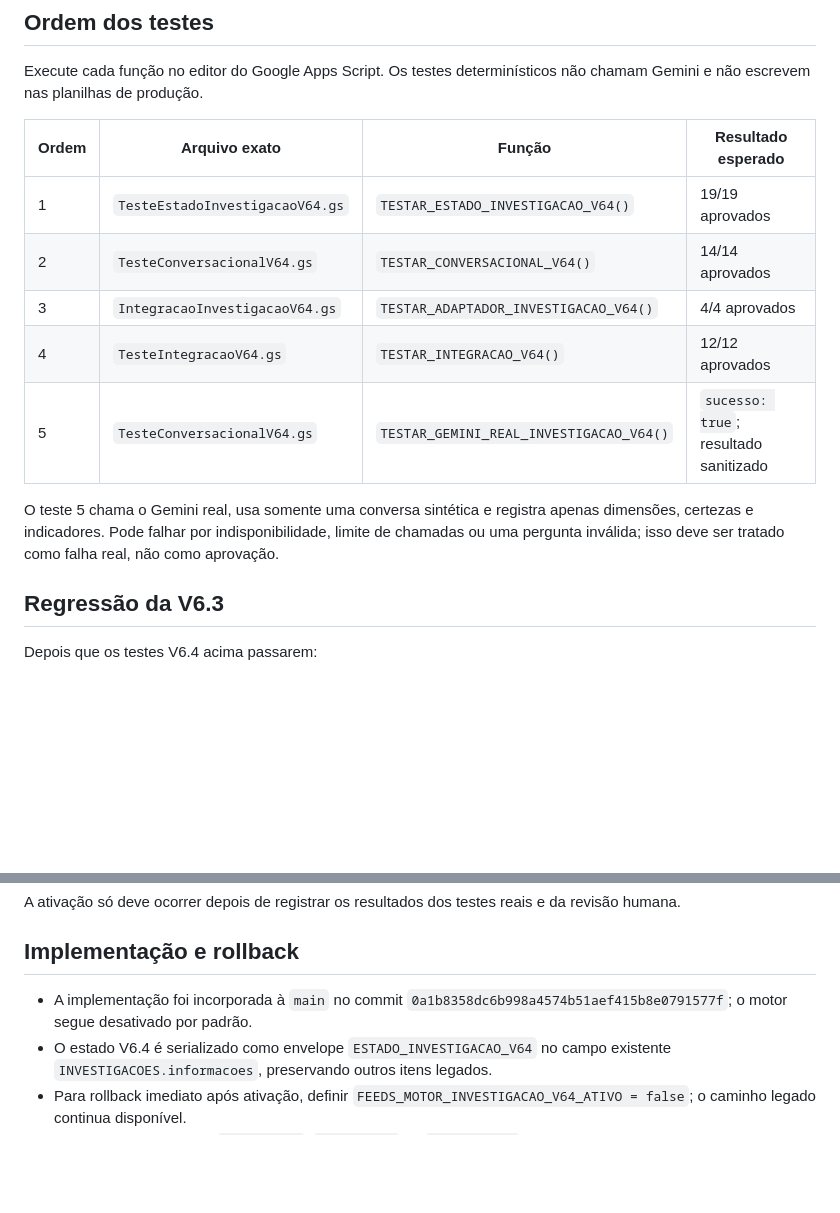
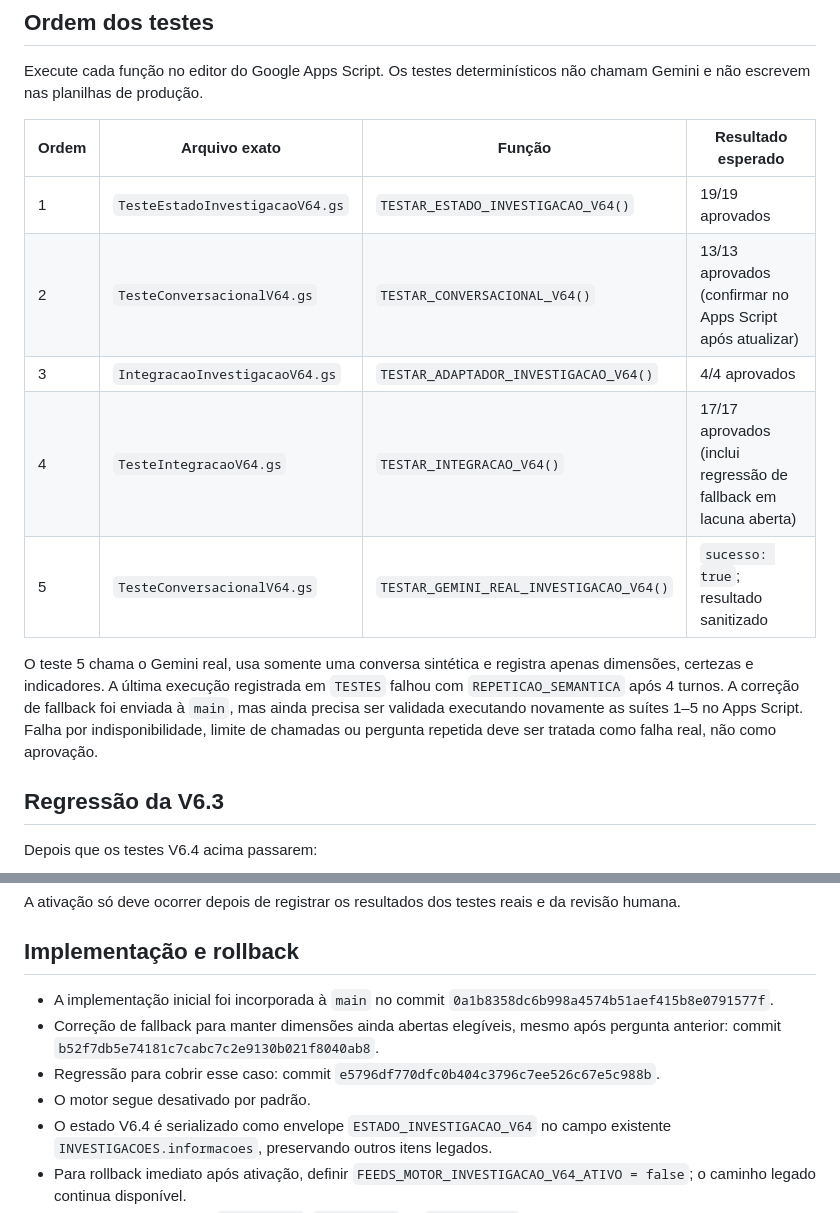
Before and after one commit to daluzdiego/FeedsSolutions, a Markdown page: GUIA_TESTES_V64.md, 2 parts joined by grey strips. Drawn GitHub-style; blank space fills up the shorter version.

Commit message:
docs(v64): atualizar critérios após correção do fallback

```diff
--- a/GUIA_TESTES_V64.md
+++ b/GUIA_TESTES_V64.md
@@ -17,12 +17,12 @@ Execute cada função no editor do Google Apps Script. Os testes determinístico
 | Ordem | Arquivo exato | Função | Resultado esperado |
 |---|---|---|---|
 | 1 | `TesteEstadoInvestigacaoV64.gs` | `TESTAR_ESTADO_INVESTIGACAO_V64()` | 19/19 aprovados |
-| 2 | `TesteConversacionalV64.gs` | `TESTAR_CONVERSACIONAL_V64()` | 14/14 aprovados |
+| 2 | `TesteConversacionalV64.gs` | `TESTAR_CONVERSACIONAL_V64()` | 13/13 aprovados (confirmar no Apps Script após atualizar) |
 | 3 | `IntegracaoInvestigacaoV64.gs` | `TESTAR_ADAPTADOR_INVESTIGACAO_V64()` | 4/4 aprovados |
-| 4 | `TesteIntegracaoV64.gs` | `TESTAR_INTEGRACAO_V64()` | 12/12 aprovados |
+| 4 | `TesteIntegracaoV64.gs` | `TESTAR_INTEGRACAO_V64()` | 17/17 aprovados (inclui regressão de fallback em lacuna aberta) |
 | 5 | `TesteConversacionalV64.gs` | `TESTAR_GEMINI_REAL_INVESTIGACAO_V64()` | `sucesso: true`; resultado sanitizado |
 
-O teste 5 chama o Gemini real, usa somente uma conversa sintética e registra apenas dimensões, certezas e indicadores. Pode falhar por indisponibilidade, limite de chamadas ou uma pergunta inválida; isso deve ser tratado como falha real, não como aprovação.
+O teste 5 chama o Gemini real, usa somente uma conversa sintética e registra apenas dimensões, certezas e indicadores. A última execução registrada em `TESTES` falhou com `REPETICAO_SEMANTICA` após 4 turnos. A correção de fallback foi enviada à `main`, mas ainda precisa ser validada executando novamente as suítes 1–5 no Apps Script. Falha por indisponibilidade, limite de chamadas ou pergunta repetida deve ser tratada como falha real, não como aprovação.
 
 ## Regressão da V6.3
 
@@ -47,7 +47,10 @@ A ativação só deve ocorrer depois de registrar os resultados dos testes reais
 
 ## Implementação e rollback
 
-- A implementação foi incorporada à `main` no commit `0a1b8358dc6b998a4574b51aef415b8e0791577f`; o motor segue desativado por padrão.
+- A implementação inicial foi incorporada à `main` no commit `0a1b8358dc6b998a4574b51aef415b8e0791577f`.
+- Correção de fallback para manter dimensões ainda abertas elegíveis, mesmo após pergunta anterior: commit `b52f7db5e74181c7cabc7c2e9130b021f8040ab8`.
+- Regressão para cobrir esse caso: commit `e5796df770dfc0b404c3796c7ee526c67e5c988b`.
+- O motor segue desativado por padrão.
 - O estado V6.4 é serializado como envelope `ESTADO_INVESTIGACAO_V64` no campo existente `INVESTIGACOES.informacoes`, preservando outros itens legados.
 - Para rollback imediato após ativação, definir `FEEDS_MOTOR_INVESTIGACAO_V64_ATIVO = false`; o caminho legado continua disponível.
 - Não houve alteração de `Admin.html`, `Index.html` ou `Styles.html`, nem exclusão de dados históricos.
```
